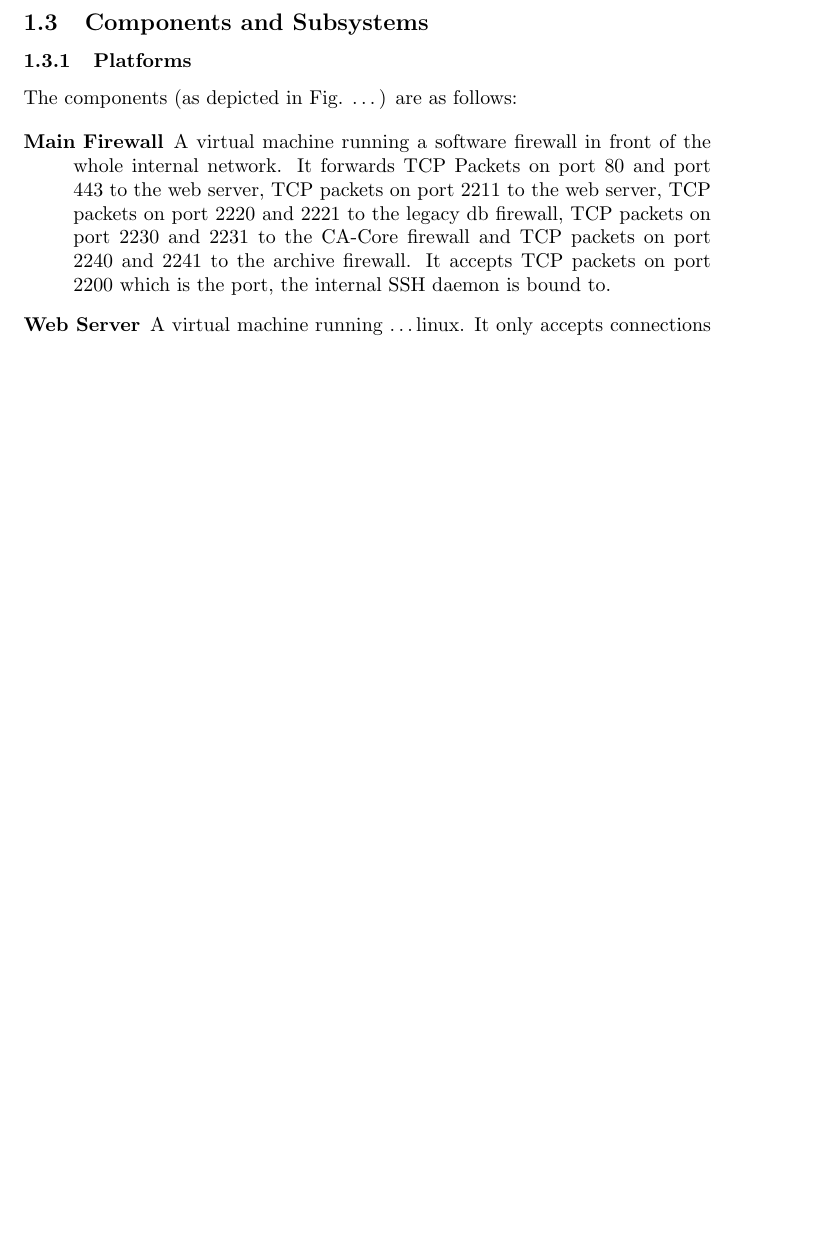
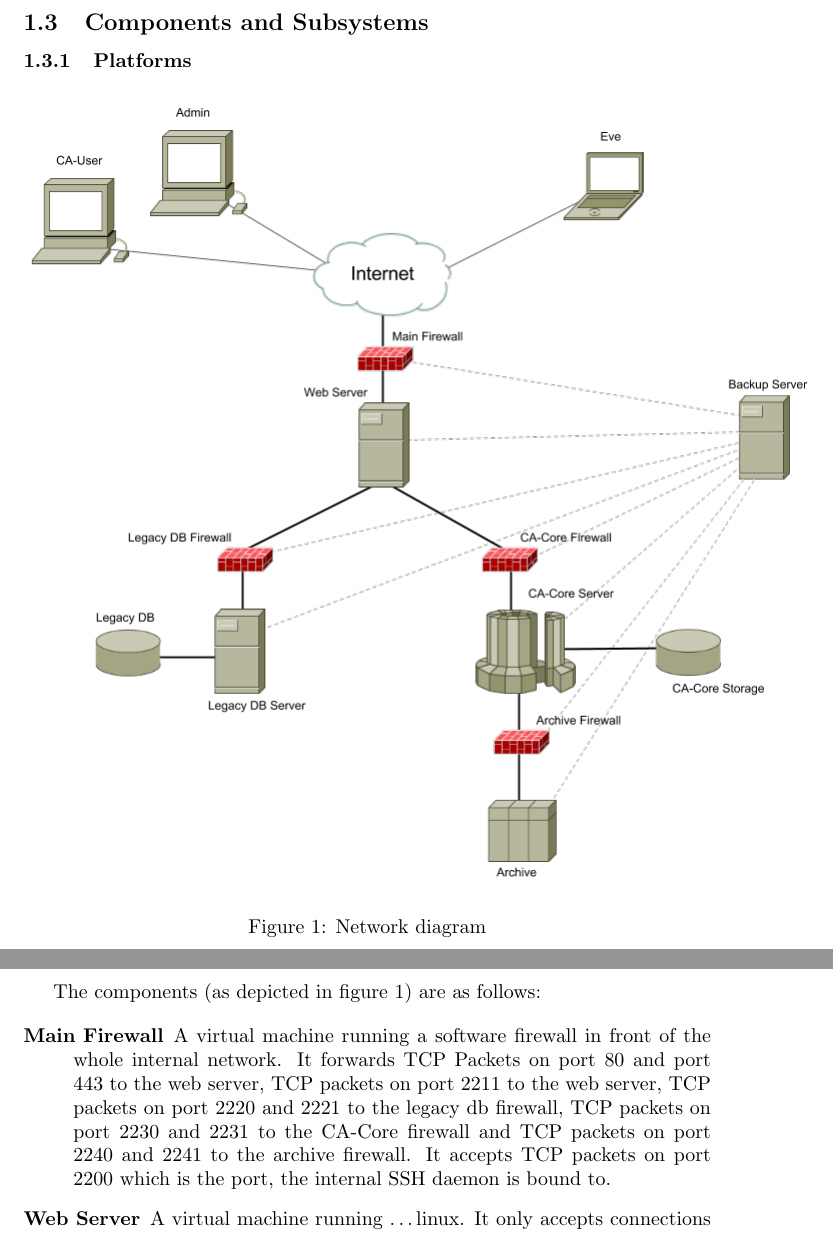
Before and after one commit to KarlKode/AppliedLabProject, a LaTeX document (systemdescription.tex): part of page 4 of 12 before the commit and two parts of pages 4 and 5 of 12 after it, the two joined at a grey line, cut so that both start at the same text, the shorter picture padded with empty space. Compiled offline with pdfLaTeX.

Commit message:
Added network diagram

```diff
--- a/systemdescription.tex
+++ b/systemdescription.tex
@@ -65,7 +65,14 @@ Each server is remotely accessible per SSH. \dots (Log in only with a SSH key, n
 \subsection{Components and Subsystems}
 
 \subsubsection{Platforms}
-The components (as depicted in Fig. \dots) are as follows:
+
+\begin{figure}[h]
+\includegraphics[scale=0.5]{network_diagram}
+\caption{Network diagram}
+\label{fig:network_diagram}
+\end{figure}
+
+The components (as depicted in figure~\ref{fig:network_diagram}) are as follows:
 
 \begin{description}
 \item[Main Firewall] A virtual machine running a software firewall in front of the whole internal network. It forwards TCP Packets on port 80 and port 443 to the web server, TCP packets on port 2211 to the web server, TCP packets on port 2220 and 2221 to the legacy db firewall, TCP packets on port 2230 and 2231 to the CA-Core firewall and TCP packets on port 2240 and 2241 to the archive firewall. It accepts TCP packets on port 2200 which is the port, the internal SSH daemon is bound to.
```
Also changed, not shown: network_diagram.png (added), systemdescription.pdf.
